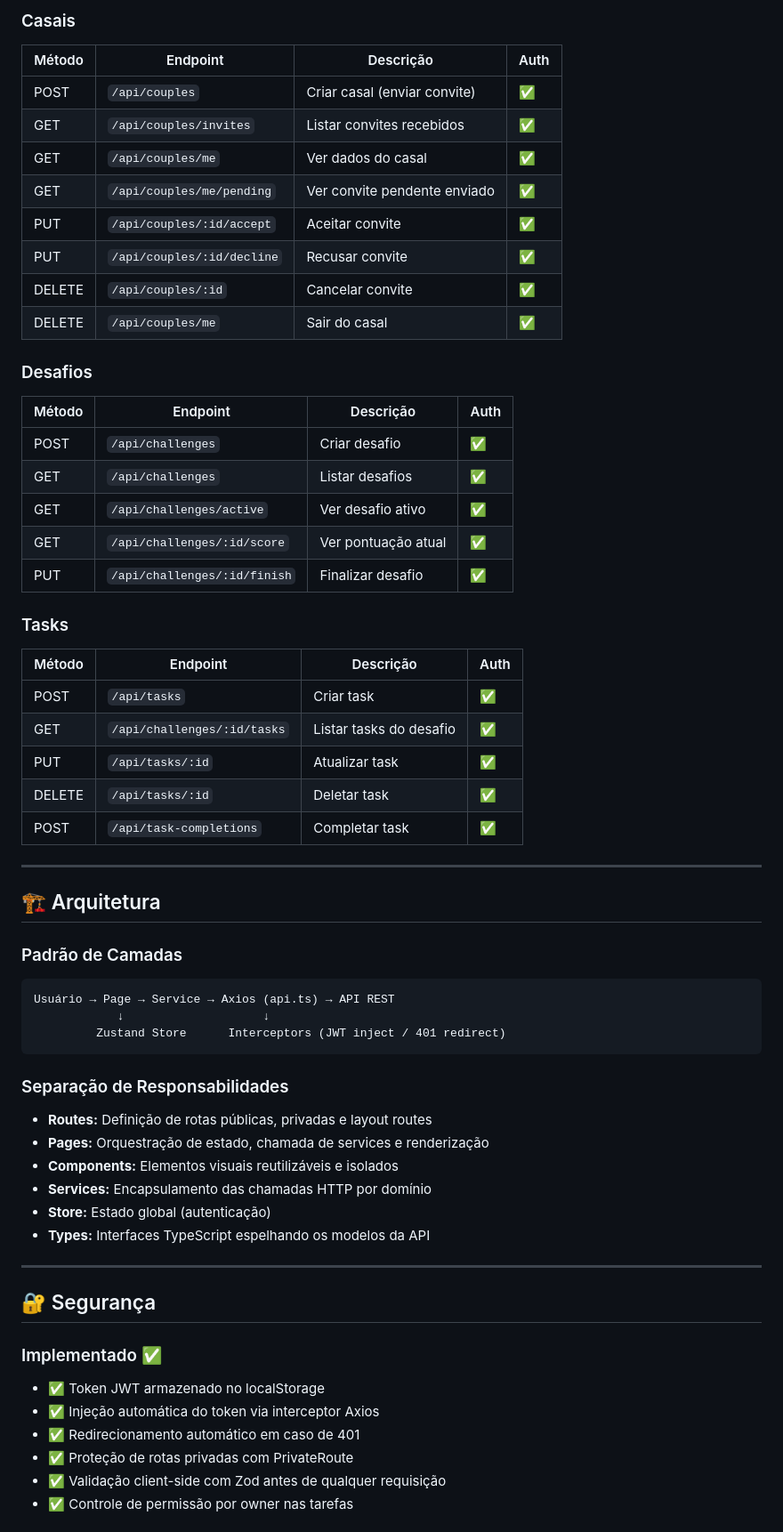
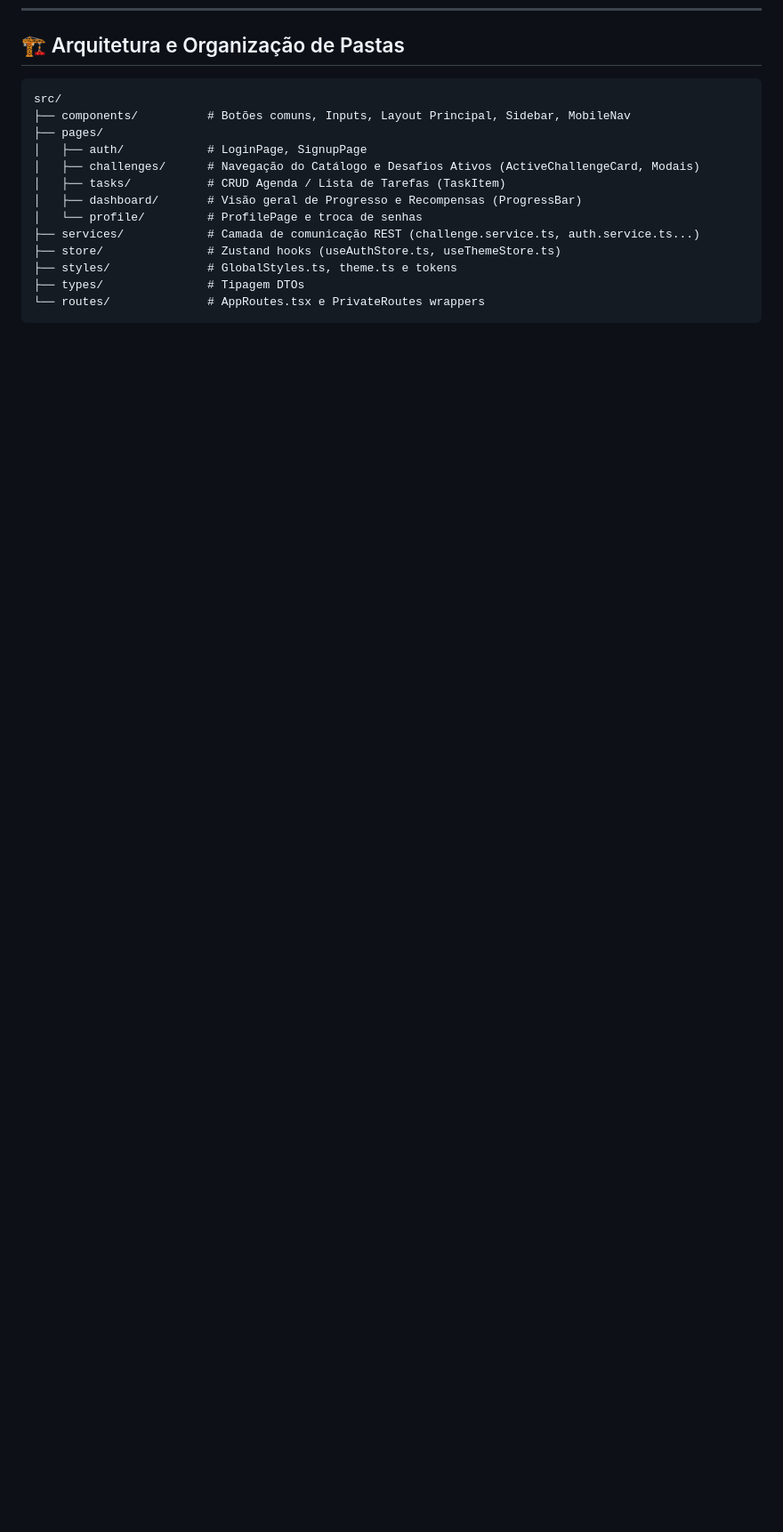
Before and after one commit to RafaeltiMoreira/mais-habito-web, a Markdown page: README.md, the part around one of its changes. Shown at 89% size. GitHub-like rendering; blank space fills up the shorter version.

Commit message:
docs: update readme for single-user gamification web app

````diff
--- a/README.md
+++ b/README.md
@@ -137,66 +78,18 @@ A aplicação estará disponível em `http://localhost:5173`.
-### Casais
-
-| Método | Endpoint | Descrição | Auth |
-|--------|----------|-----------|------|
-| POST | `/api/couples` | Criar casal (enviar convite) | ✅ |
-| GET | `/api/couples/invites` | Listar convites recebidos | ✅ |
-| GET | `/api/couples/me` | Ver dados do casal | ✅ |
-| GET | `/api/couples/me/pending` | Ver convite pendente enviado | ✅ |
-| PUT | `/api/couples/:id/accept` | Aceitar convite | ✅ |
-| PUT | `/api/couples/:id/decline` | Recusar convite | ✅ |
-| DELETE | `/api/couples/:id` | Cancelar convite | ✅ |
-| DELETE | `/api/couples/me` | Sair do casal | ✅ |
-
-### Desafios
-
-| Método | Endpoint | Descrição | Auth |
-|--------|----------|-----------|------|
-| POST | `/api/challenges` | Criar desafio | ✅ |
-| GET | `/api/challenges` | Listar desafios | ✅ |
-| GET | `/api/challenges/active` | Ver desafio ativo | ✅ |
-| GET | `/api/challenges/:id/score` | Ver pontuação atual | ✅ |
-| PUT | `/api/challenges/:id/finish` | Finalizar desafio | ✅ |
-
-### Tasks
-
-| Método | Endpoint | Descrição | Auth |
-|--------|----------|-----------|------|
-| POST | `/api/tasks` | Criar task | ✅ |
-| GET | `/api/challenges/:id/tasks` | Listar tasks do desafio | ✅ |
-| PUT | `/api/tasks/:id` | Atualizar task | ✅ |
-| DELETE | `/api/tasks/:id` | Deletar task | ✅ |
-| POST | `/api/task-completions` | Completar task | ✅ |
-
----
-
-## 🏗️ Arquitetura
-
-### Padrão de Camadas
+## 🏗️ Arquitetura e Organização de Pastas
 
 ```
-Usuário → Page → Service → Axios (api.ts) → API REST
-            ↓                    ↓
-         Zustand Store      Interceptors (JWT inject / 401 redirect)
+src/
+├── components/          # Botões comuns, Inputs, Layout Principal, Sidebar, MobileNav
+├── pages/
+│   ├── auth/            # LoginPage, SignupPage
+│   ├── challenges/      # Navegação do Catálogo e Desafios Ativos (ActiveChallengeCard, Modais)
+│   ├── tasks/           # CRUD Agenda / Lista de Tarefas (TaskItem)
+│   ├── dashboard/       # Visão geral de Progresso e Recompensas (ProgressBar)
+│   └── profile/         # ProfilePage e troca de senhas
+├── services/            # Camada de comunicação REST (challenge.service.ts, auth.service.ts...)
+├── store/               # Zustand hooks (useAuthStore.ts, useThemeStore.ts)
+├── styles/              # GlobalStyles.ts, theme.ts e tokens
+├── types/               # Tipagem DTOs
+└── routes/              # AppRoutes.tsx e PrivateRoutes wrappers
 ```
 
-### Separação de Responsabilidades
-
-- **Routes:** Definição de rotas públicas, privadas e layout routes
-- **Pages:** Orquestração de estado, chamada de services e renderização
-- **Components:** Elementos visuais reutilizáveis e isolados
-- **Services:** Encapsulamento das chamadas HTTP por domínio
-- **Store:** Estado global (autenticação)
-- **Types:** Interfaces TypeScript espelhando os modelos da API
-
----
-
-## 🔐 Segurança
-
-### Implementado ✅
-- ✅ Token JWT armazenado no localStorage
-- ✅ Injeção automática do token via interceptor Axios
-- ✅ Redirecionamento automático em caso de 401
-- ✅ Proteção de rotas privadas com PrivateRoute
-- ✅ Validação client-side com Zod antes de qualquer requisição
-- ✅ Controle de permissão por owner nas tarefas
-
````
Also changed, not shown: other parts of README.md (+27 -150 lines).
